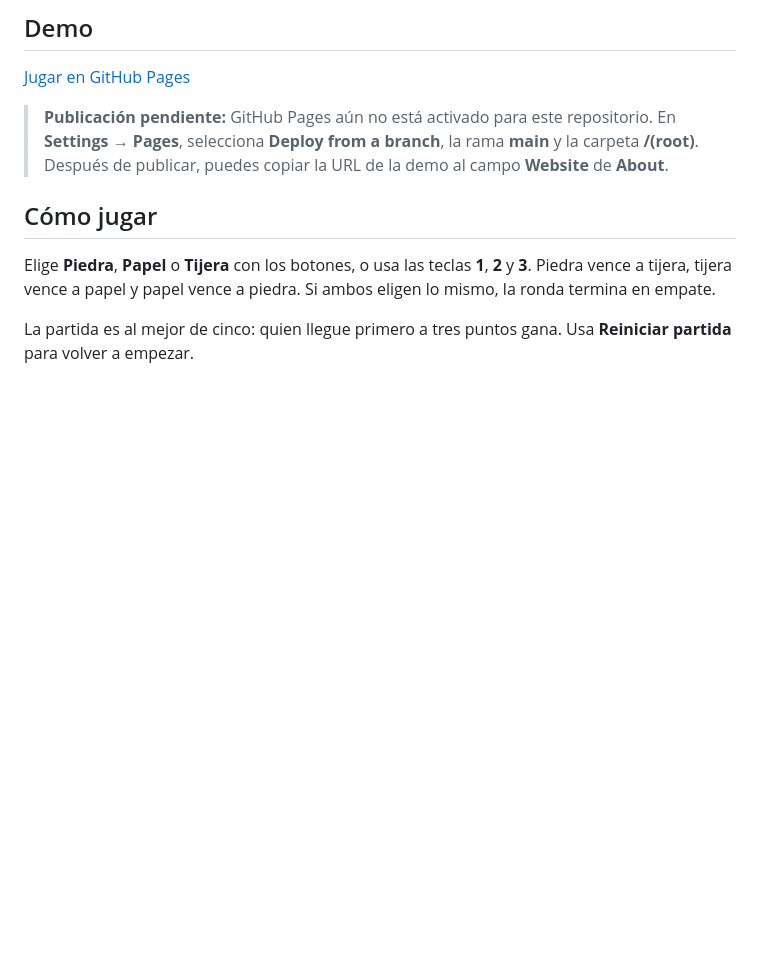
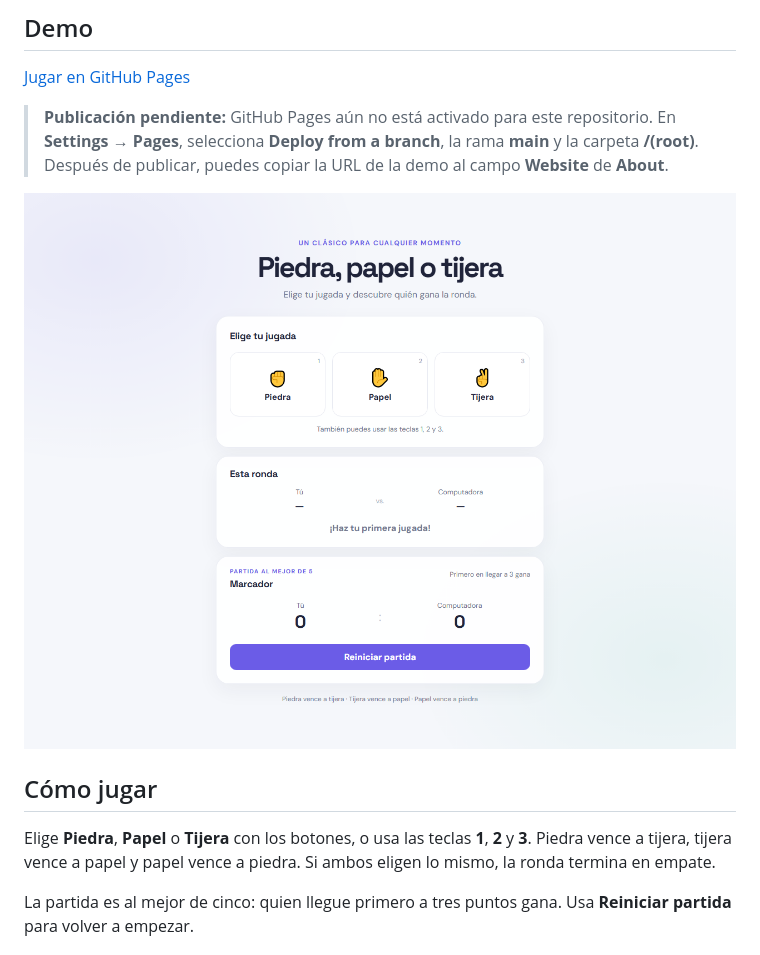
Before and after one commit to Leidy0001/Piedra-Papel-Tijera, a Markdown page: README.md, the part around the change. Drawn GitHub-style; pictures changed too: screenshot.png (added); blank space fills up the shorter version.

Commit message:
agrega captura del juego al README
Co-authored-by: Copilot <223556219+Copilot@users.noreply.github.com>

```diff
--- a/README.md
+++ b/README.md
@@ -7,6 +7,8 @@ Un juego de piedra, papel o tijera contra la computadora, hecho con HTML, CSS y
 [Jugar en GitHub Pages](https://leidy0001.github.io/Piedra-Papel-Tijera/)
 
 > **Publicación pendiente:** GitHub Pages aún no está activado para este repositorio. En **Settings → Pages**, selecciona **Deploy from a branch**, la rama **main** y la carpeta **/(root)**. Después de publicar, puedes copiar la URL de la demo al campo **Website** de **About**.
+
+![Captura del juego Piedra, papel o tijera](./screenshot.png)
 
 ## Cómo jugar
 
```
